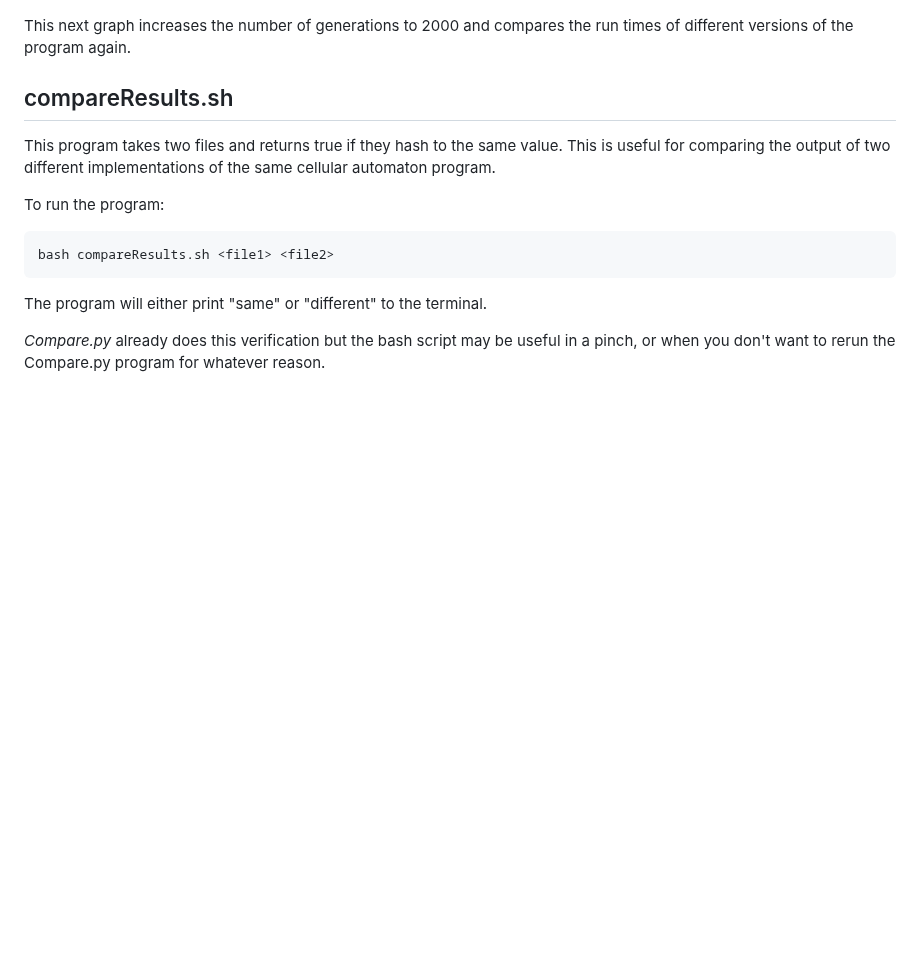
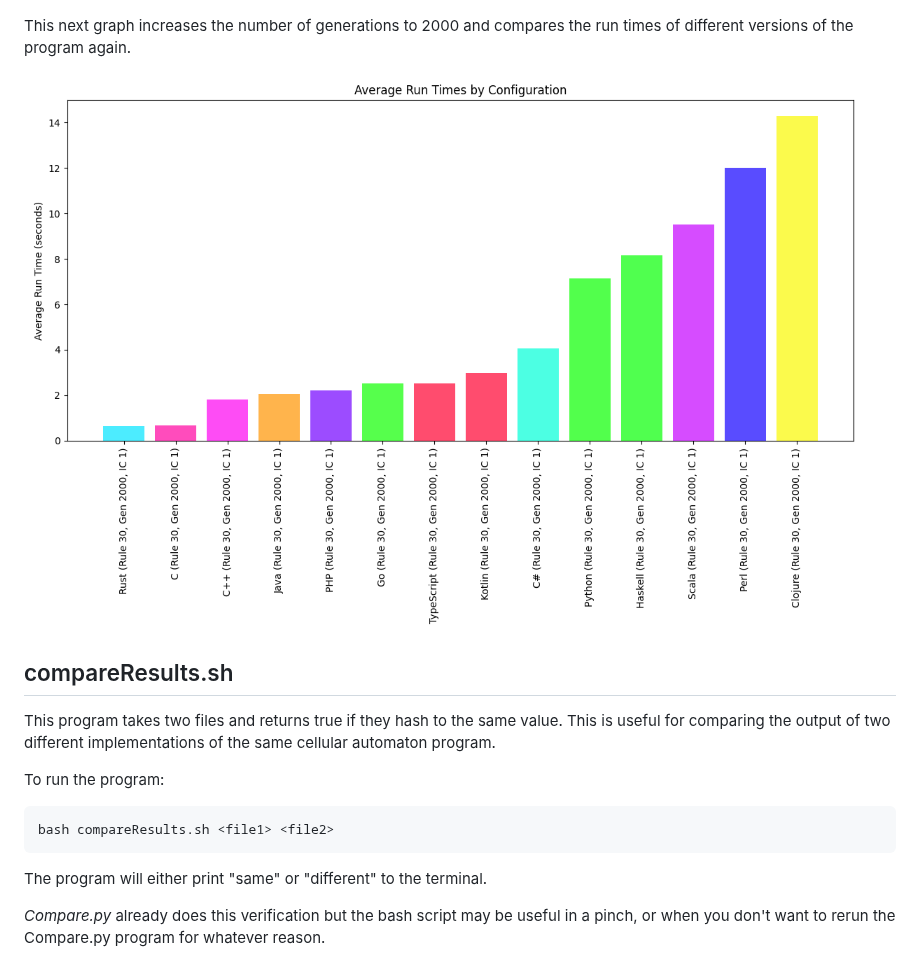
Before and after one commit to willpiam/elementary-cellular-automaton, a Markdown page: ReadMe.md, the part around the change. GitHub-like rendering; pictures changed too: media/configurations_vs_runtime_2000gen.png; blank space fills up the shorter version.

```diff
--- a/ReadMe.md
+++ b/ReadMe.md
@@ -165,6 +165,8 @@ The following bar graph compares the run times of different versions of the prog
 
 This next graph increases the number of generations to 2000 and compares the run times of different versions of the program again.
 
+![A bar graph comparing all run times but with new data](media/configurations_vs_runtime_2000gen.png)
+
 ## compareResults.sh
 
 This program takes two files and returns true if they hash to the same value. This is useful for comparing the output of two different implementations of the same cellular automaton program.
```
Also changed, not shown: 1 other file.
